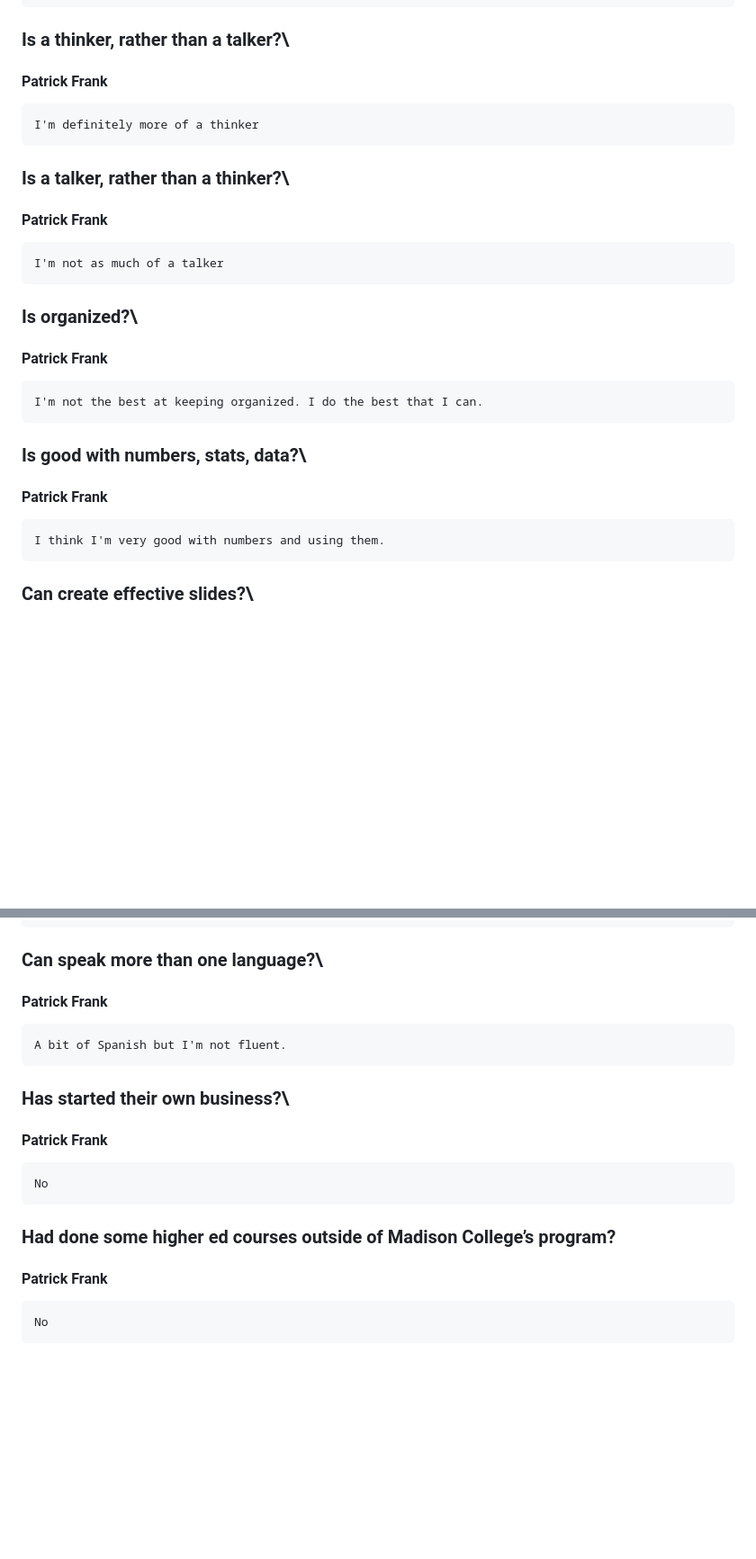
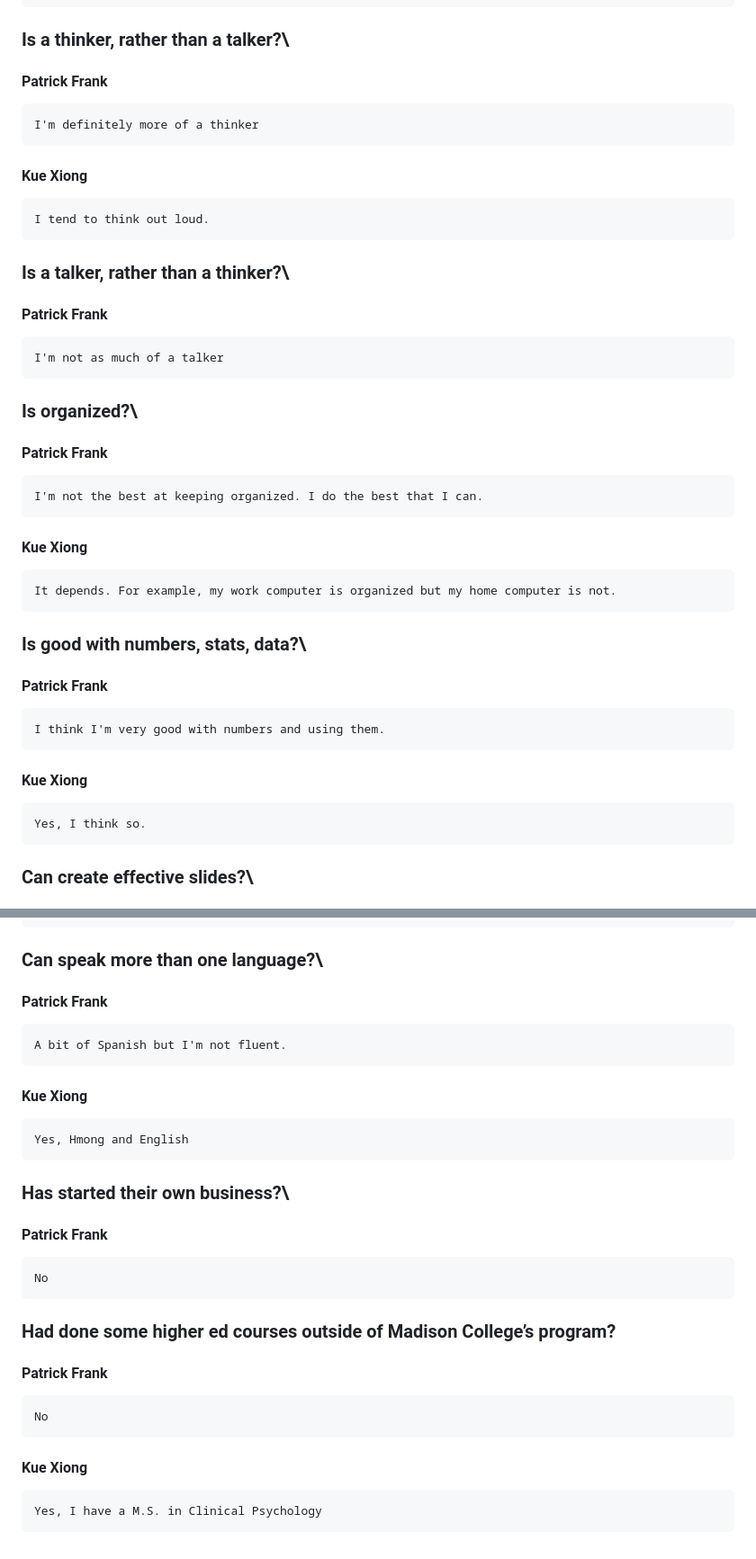
Before and after one commit to pgfrank1/EntJava2023KueErickPatrick, a Markdown page: readme.md, 2 parts joined by grey strips. Shown at 90% size. Drawn GitHub-style; blank space fills up the shorter version.

```diff
--- a/readme.md
+++ b/readme.md
@@ -44,15 +53,21 @@
 ### Is a thinker, rather than a talker?\
 #### Patrick Frank
     I'm definitely more of a thinker
+#### Kue Xiong
+    I tend to think out loud.
 ### Is a talker, rather than a thinker?\
 #### Patrick Frank
     I'm not as much of a talker
 ### Is organized?\
 #### Patrick Frank
     I'm not the best at keeping organized. I do the best that I can.
+#### Kue Xiong
+    It depends. For example, my work computer is organized but my home computer is not.
 ### Is good with numbers, stats, data?\
 #### Patrick Frank
     I think I'm very good with numbers and using them.
+#### Kue Xiong
+    Yes, I think so.
 ### Can create effective slides?\
 #### Patrick Frank
     I'm not the best at creating slides. I feel that mine are a bit too
@@ -104,9 +128,13 @@
 ### Can speak more than one language?\
 #### Patrick Frank
     A bit of Spanish but I'm not fluent.
+#### Kue Xiong
+    Yes, Hmong and English
 ### Has started their own business?\
 #### Patrick Frank
     No
 ### Had done some higher ed courses outside of Madison College’s program?
 #### Patrick Frank
     No
+#### Kue Xiong
+    Yes, I have a M.S. in Clinical Psychology
```
Also changed, not shown: other parts of readme.md (+18 -0 lines).
